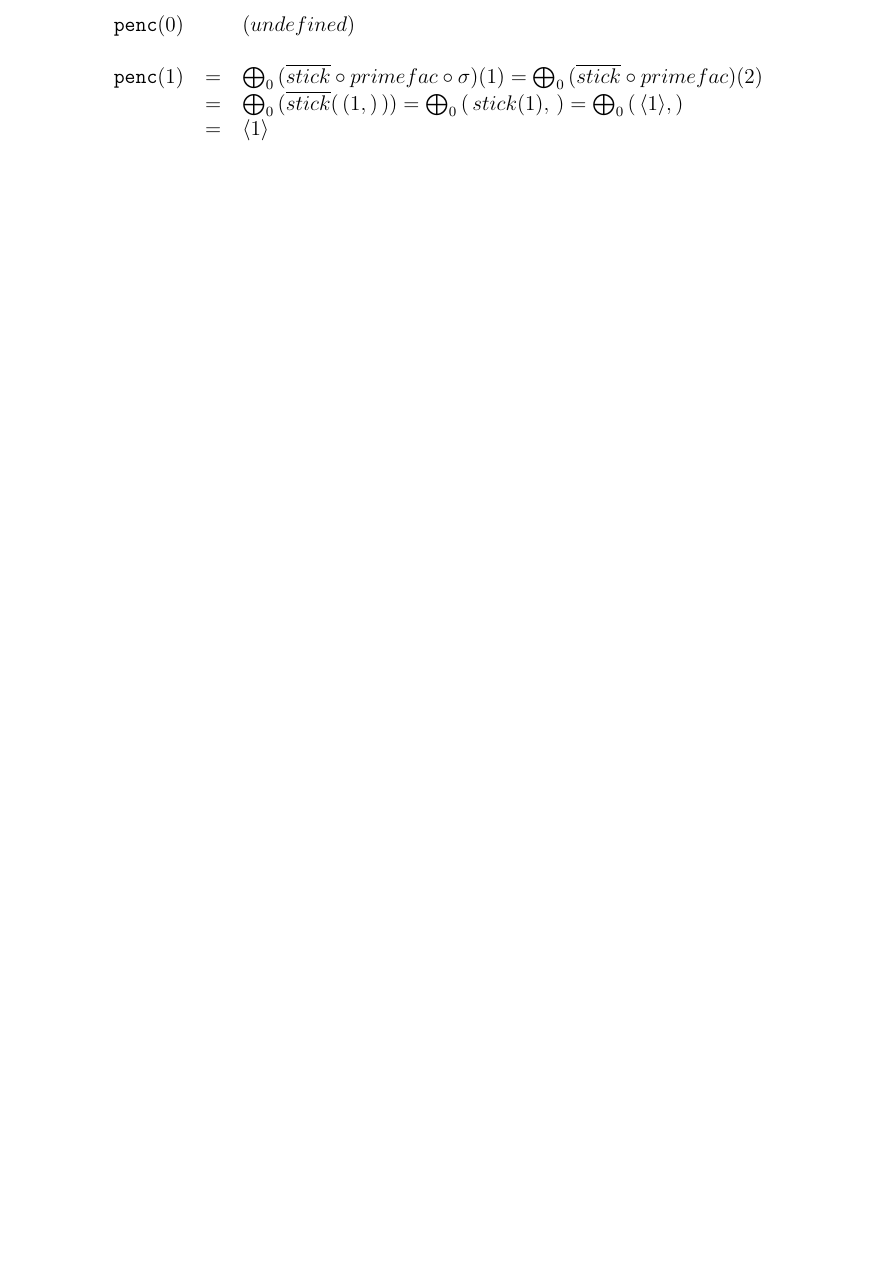
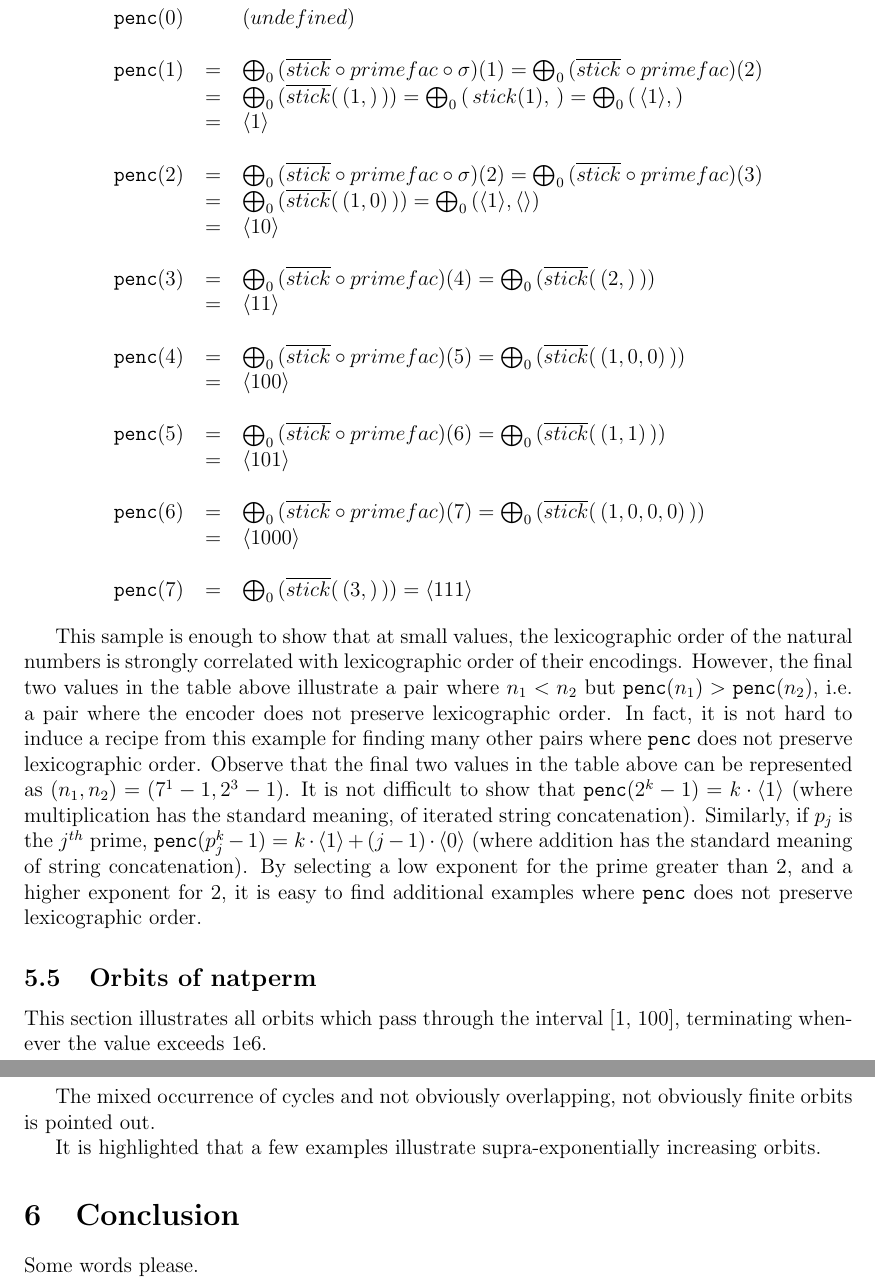
Before and after one commit to rdaland/naturalperm, a LaTeX paper (arxiv/daland.tex): part of page 10 of 10 before the commit and two parts of pages 11 and 12 of 12 after it, the two joined at a grey line, cut so that both start at the same text, the shorter picture padded with empty space. Compiled offline with pdfLaTeX.

Commit message:
many revisions

```diff
--- a/arxiv/daland.tex
+++ b/arxiv/daland.tex
@@ -301,7 +301,39 @@ This subsection illustrates the encoding/decoding for a few values of interest.
   \\
   $\texttt{penc}(1)$ & = & $\bigoplus_0 \, (\overline{stick} \circ primefac \circ \sigma) (1) = \bigoplus_0 \, (\overline{stick} \circ primefac) (2) $ \\
                               & = & $\bigoplus_0 \, (\overline{stick} (\, (1,) \, )) = \bigoplus_0  \,( \, stick(1), \,) = \bigoplus_0 \, ( \, \langle 1 \rangle, )$ \\
-                              & = & $\langle 1 \rangle$
+                              & = & $\langle 1 \rangle$ \\
+  \\
+  $\texttt{penc}(2)$ & = & $\bigoplus_0 \, (\overline{stick} \circ primefac \circ \sigma) (2) = \bigoplus_0 \, (\overline{stick} \circ primefac) (3)$ \\
+                              & = & $\bigoplus_0 \, (\overline{stick} (\, (1, 0) \, )) = \bigoplus_0  \,( \langle 1 \rangle, \langle \rangle )$ \\
+                              & = & $\langle 10 \rangle$ \\
+  \\
+  $\texttt{penc}(3)$ & = & $\bigoplus_0 \, (\overline{stick} \circ primefac) (4) = \bigoplus_0 \, (\overline{stick} (\, (2,) \, )) $ \\
+                              & = & $\langle 11 \rangle $ \\
+  \\
+  $\texttt{penc}(4)$ & = & $\bigoplus_0 \, (\overline{stick} \circ primefac) (5) = \bigoplus_0 \, (\overline{stick} (\, (1, 0, 0) \, )) $ \\
+                               & = & $\langle 100 \rangle$ \\
+  \\
+  $\texttt{penc}(5)$ & = & $\bigoplus_0 \, (\overline{stick} \circ primefac) (6) = \bigoplus_0 \, (\overline{stick} (\, (1, 1) \, ))$ \\
+                              & = & $\langle 101 \rangle$ \\
+  \\
+  $\texttt{penc}(6)$ & = & $\bigoplus_0 \, (\overline{stick} \circ primefac) (7) = \bigoplus_0 \, (\overline{stick} (\, (1, 0, 0, 0) \, )) $ \\
+                              & = & $\langle 1000 \rangle$ \\
+  \\
+  $\texttt{penc}(7)$ & = & $\bigoplus_0 \, (\overline{stick} (\, (3,) \, )) = \langle 111 \rangle$ \\
 \end{tabular} \end{center}
 
+This sample is enough to show that at small values, the lexicographic order of the natural numbers is strongly correlated with lexicographic order of their encodings. However, the final two values in the table above illustrate a pair where $n_1 < n_2$ but $\texttt{penc}(n_1) > \texttt{penc}(n_2)$, i.e. a pair where the encoder does not preserve lexicographic order. In fact, it is not hard to induce a recipe from this example for finding many other pairs where $\texttt{penc}$ does not preserve lexicographic order. Observe that the final two values in the table above can be represented as $(n_1, n_2) = (7^1 - 1, 2^3 - 1)$. It is not difficult to show that $\texttt{penc}(2^k - 1) = k \cdot \langle 1 \rangle$ (where multiplication has the standard meaning, of iterated string concatenation). Similarly, if $p_j$ is the $j^{th}$ prime, $\texttt{penc}(p_j^k - 1) = k \cdot \langle 1 \rangle + (j - 1) \cdot \langle 0 \rangle$ (where addition has the standard meaning of string concatenation). By selecting a low exponent for the prime greater than 2, and a higher exponent for 2, it is easy to find additional examples where $\texttt{penc}$ does not preserve lexicographic order.
+
+\subsection{Orbits of natperm}
+
+This section illustrates all orbits which pass through the interval [1, 100], terminating whenever the value exceeds 1e6.
+
+The mixed occurrence of cycles and not obviously overlapping, not obviously finite orbits is pointed out.
+
+It is highlighted that a few examples illustrate supra-exponentially increasing orbits.
+
+\section{Conclusion}
+
+Some words please.
+
 \end{document}
```
Also changed, not shown: arxiv/daland.tex (20 more changed lines).
